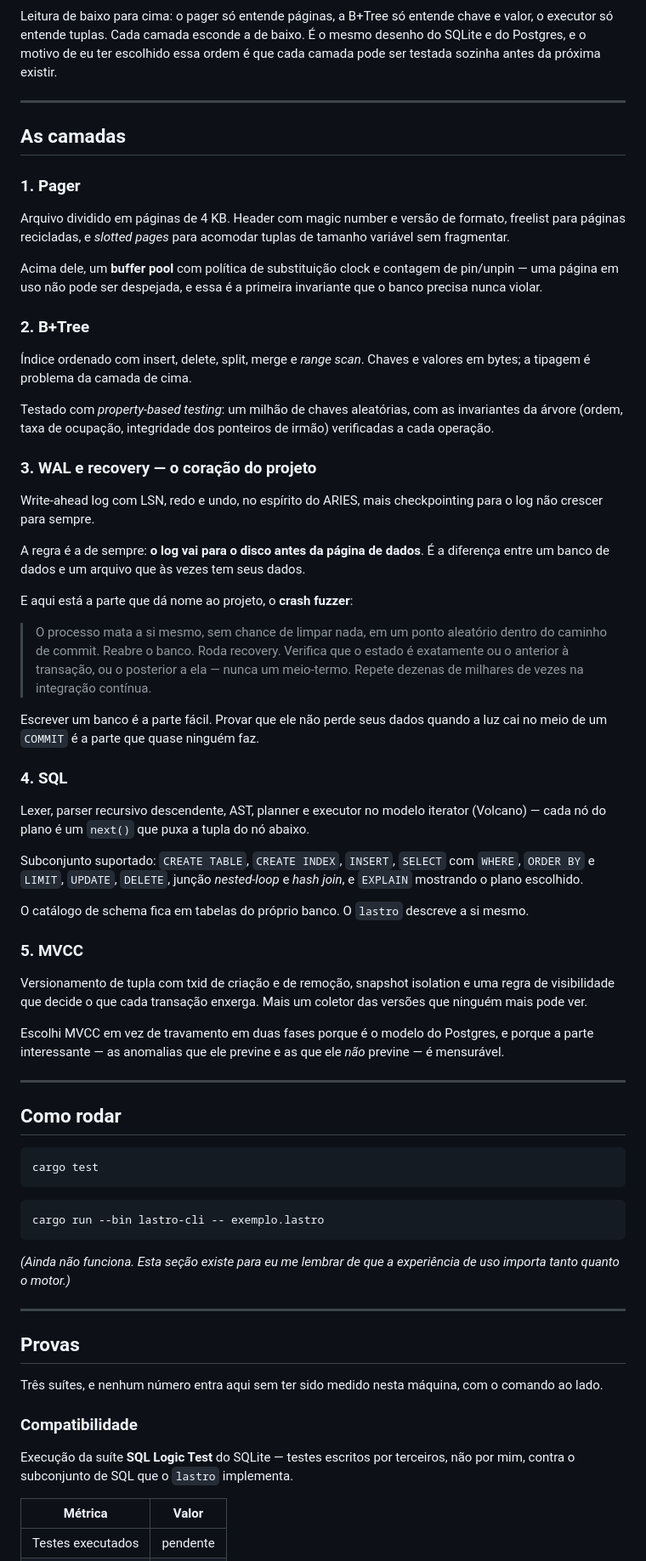
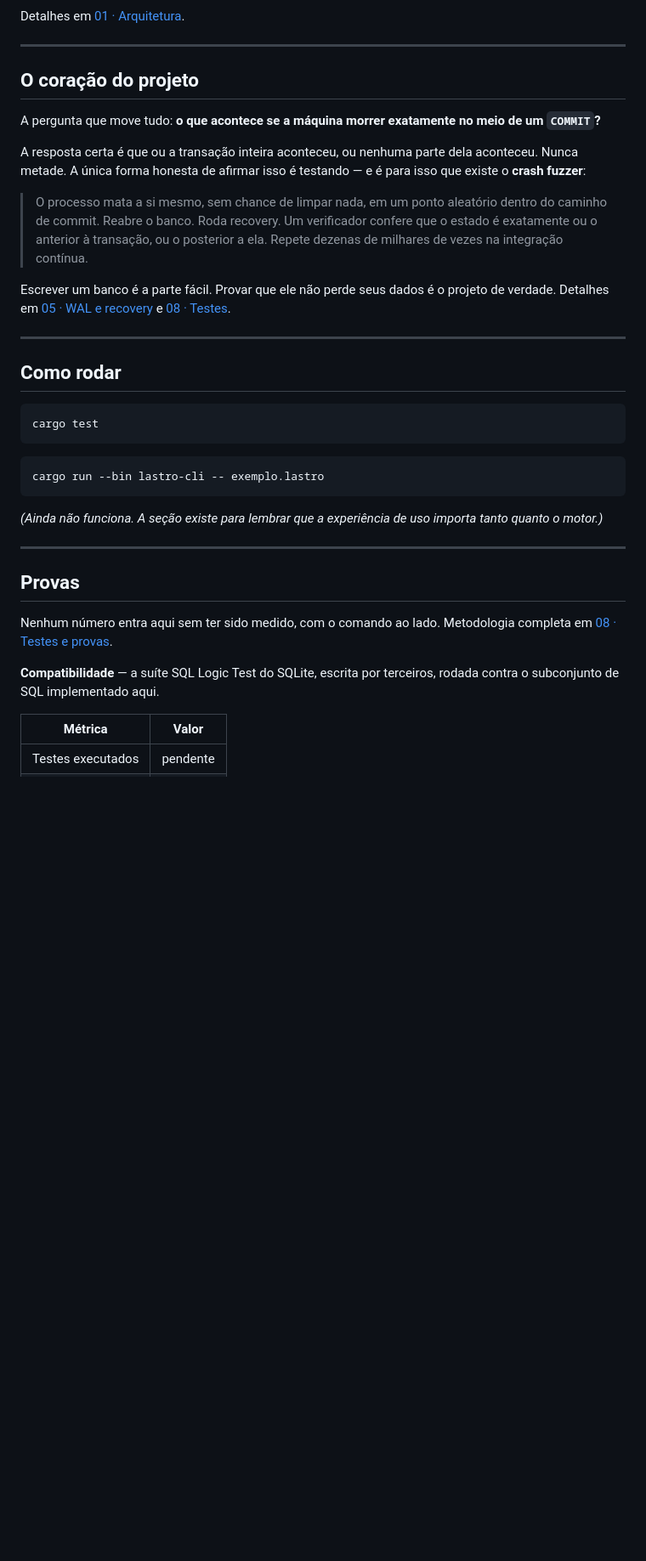
Before and after one commit to madeiragab/lastro, a Markdown page: README.md, the part around one of its changes. Shown at 85% size. Drawn GitHub-style; blank space fills up the shorter version.

Commit message:
docs: os READMEs apontando para a especificação
Co-Authored-By: Claude Opus 5 <noreply@anthropic.com>

````diff
--- a/README.md
+++ b/README.md
@@ -57,69 +77,25 @@ flowchart TD
     WALFILE -.->|recovery no boot| TXN
 ```
 
-Leitura de baixo para cima: o pager só entende páginas, a B+Tree só entende chave e valor,
-o executor só entende tuplas. Cada camada esconde a de baixo. É o mesmo desenho do SQLite e do
-Postgres, e o motivo de eu ter escolhido essa ordem é que cada camada pode ser testada sozinha
-antes da próxima existir.
+Detalhes em [01 · Arquitetura](docs/pt/01-arquitetura.md).
 
 ---
 
-## As camadas
+## O coração do projeto
 
-### 1. Pager
+A pergunta que move tudo: **o que acontece se a máquina morrer exatamente no meio de um `COMMIT`?**
 
-Arquivo dividido em páginas de 4 KB. Header com magic number e versão de formato, freelist para
-páginas recicladas, e *slotted pages* para acomodar tuplas de tamanho variável sem fragmentar.
-
-Acima dele, um **buffer pool** com política de substituição clock e contagem de pin/unpin — uma
-página em uso não pode ser despejada, e essa é a primeira invariante que o banco precisa nunca
-violar.
-
-### 2. B+Tree
-
-Índice ordenado com insert, delete, split, merge e *range scan*. Chaves e valores em bytes; a
-tipagem é problema da camada de cima.
-
-Testado com *property-based testing*: um milhão de chaves aleatórias, com as invariantes da
-árvore (ordem, taxa de ocupação, integridade dos ponteiros de irmão) verificadas a cada operação.
-
-### 3. WAL e recovery — o coração do projeto
-
-Write-ahead log com LSN, redo e undo, no espírito do ARIES, mais checkpointing para o log não
-crescer para sempre.
-
-A regra é a de sempre: **o log vai para o disco antes da página de dados**. É a diferença entre
-um banco de dados e um arquivo que às vezes tem seus dados.
-
-E aqui está a parte que dá nome ao projeto, o **crash fuzzer**:
+A resposta certa é que ou a transação inteira aconteceu, ou nenhuma parte dela aconteceu. Nunca
+metade. A única forma honesta de afirmar isso é testando — e é para isso que existe o
+**crash fuzzer**:
 
 > O processo mata a si mesmo, sem chance de limpar nada, em um ponto aleatório dentro do caminho
-> de commit. Reabre o banco. Roda recovery. Verifica que o estado é exatamente ou o anterior à
-> transação, ou o posterior a ela — nunca um meio-termo. Repete dezenas de milhares de vezes
-> na integração contínua.
+> de commit. Reabre o banco. Roda recovery. Um verificador confere que o estado é exatamente ou o
+> anterior à transação, ou o posterior a ela. Repete dezenas de milhares de vezes na integração
+> contínua.
 
-Escrever um banco é a parte fácil. Provar que ele não perde seus dados quando a luz cai no meio
-de um `COMMIT` é a parte que quase ninguém faz.
-
-### 4. SQL
-
-Lexer, parser recursivo descendente, AST, planner e executor no modelo iterator (Volcano) — cada
-nó do plano é um `next()` que puxa a tupla do nó abaixo.
-
-Subconjunto suportado: `CREATE TABLE`, `CREATE INDEX`, `INSERT`, `SELECT` com `WHERE`, `ORDER BY`
-e `LIMIT`, `UPDATE`, `DELETE`, junção *nested-loop* e *hash join*, e `EXPLAIN` mostrando o plano
-escolhido.
-
-O catálogo de schema fica em tabelas do próprio banco. O `lastro` descreve a si mesmo.
-
-### 5. MVCC
-
-Versionamento de tupla com txid de criação e de remoção, snapshot isolation e uma regra de
-visibilidade que decide o que cada transação enxerga. Mais um coletor das versões que ninguém
-mais pode ver.
-
-Escolhi MVCC em vez de travamento em duas fases porque é o modelo do Postgres, e porque a parte
-interessante — as anomalias que ele previne e as que ele *não* previne — é mensurável.
+Escrever um banco é a parte fácil. Provar que ele não perde seus dados é o projeto de verdade.
+Detalhes em [05 · WAL e recovery](docs/pt/05-wal-recovery.md) e [08 · Testes](docs/pt/08-testes.md).
 
 ---
 
@@ -133,19 +109,18 @@ cargo test
 cargo run --bin lastro-cli -- exemplo.lastro
 ```
 
-*(Ainda não funciona. Esta seção existe para eu me lembrar de que a experiência de uso importa
-tanto quanto o motor.)*
+*(Ainda não funciona. A seção existe para lembrar que a experiência de uso importa tanto quanto
+o motor.)*
 
 ---
 
 ## Provas
 
-Três suítes, e nenhum número entra aqui sem ter sido medido nesta máquina, com o comando ao lado.
+Nenhum número entra aqui sem ter sido medido, com o comando ao lado. Metodologia completa em
+[08 · Testes e provas](docs/pt/08-testes.md).
 
-### Compatibilidade
-
-Execução da suíte **SQL Logic Test** do SQLite — testes escritos por terceiros, não por mim,
-contra o subconjunto de SQL que o `lastro` implementa.
+**Compatibilidade** — a suíte SQL Logic Test do SQLite, escrita por terceiros, rodada contra o
+subconjunto de SQL implementado aqui.
 
 | Métrica | Valor |
 |---|---|
````
Also changed, not shown: other parts of README.md (+40 -45 lines), README.en.md (added, +174 -0 lines).
